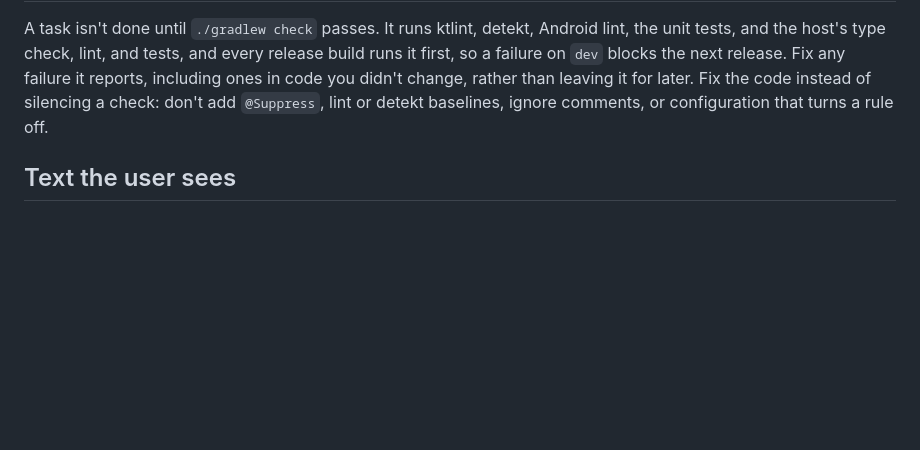
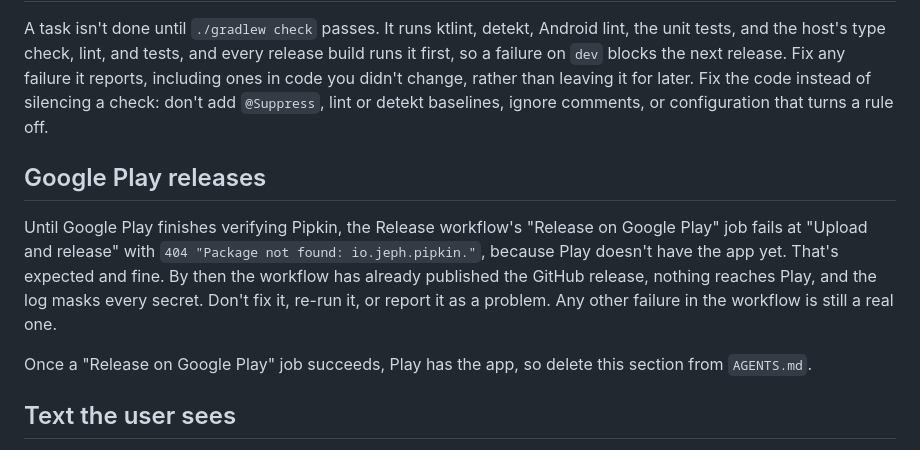
Before and after one commit to jeph/pipkin, a Markdown page: AGENTS.md, the part around the change. Rendered like a GitHub page; blank space fills up the shorter version.

Commit message:
docs(agents): note the expected Google Play release failure

```diff
--- a/AGENTS.md
+++ b/AGENTS.md
@@ -44,6 +44,12 @@ Leave code you change better than you found it, and limit the cleanup to that co
 
 A task isn't done until `./gradlew check` passes. It runs ktlint, detekt, Android lint, the unit tests, and the host's type check, lint, and tests, and every release build runs it first, so a failure on `dev` blocks the next release. Fix any failure it reports, including ones in code you didn't change, rather than leaving it for later. Fix the code instead of silencing a check: don't add `@Suppress`, lint or detekt baselines, ignore comments, or configuration that turns a rule off.
 
+## Google Play releases
+
+Until Google Play finishes verifying Pipkin, the Release workflow's "Release on Google Play" job fails at "Upload and release" with `404 "Package not found: io.jeph.pipkin."`, because Play doesn't have the app yet. That's expected and fine. By then the workflow has already published the GitHub release, nothing reaches Play, and the log masks every secret. Don't fix it, re-run it, or report it as a problem. Any other failure in the workflow is still a real one.
+
+Once a "Release on Google Play" job succeeds, Play has the app, so delete this section from `AGENTS.md`.
+
 ## Text the user sees
 
 Pipkin is set up for translation, so every text the app itself shows comes from a string resource in `app/src/main/res/values/strings_*.xml`: labels, errors, notices, notifications, and snackbars alike. Text from Pi or the model is shown as Pi sends it. In Compose, use `stringResource` or `pluralStringResource`; code without a `Context` uses `AppStrings`. An exception whose message reaches the UI, like `HostFailure` or `RpcError`, resolves its message when it's read, so it's never stored in English. Give a string with placeholders a comment saying what each one holds. Format numbers, times, and dates with the locale (`NumberFormat`, `DateFormat`, `DateUtils`), not fixed patterns or English suffixes.
```
